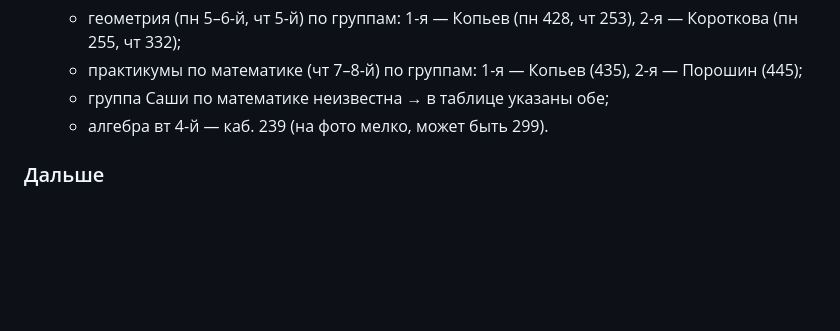
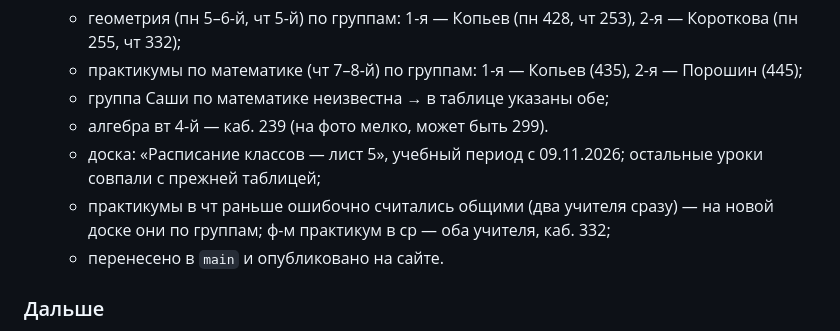
Before and after one commit to kymorozov/raspisanie, a Markdown page: NOTES.md, the part around the change. GitHub-like rendering; blank space fills up the shorter version.

Commit message:
NOTES: итоги сессии 7 ноября
Co-Authored-By: Claude Opus 5.5 <noreply@anthropic.com>
Claude-Session: https://claude.ai/code/session_012t84u2Xi6QMqofVz3nJEEV

```diff
--- a/NOTES.md
+++ b/NOTES.md
@@ -37,6 +37,11 @@
     2-я — Порошин (445);
   - группа Саши по математике неизвестна → в таблице указаны обе;
   - алгебра вт 4-й — каб. 239 (на фото мелко, может быть 299).
+  - доска: «Расписание классов — лист 5», учебный период с 09.11.2026;
+    остальные уроки совпали с прежней таблицей;
+  - практикумы в чт раньше ошибочно считались общими (два учителя сразу) —
+    на новой доске они по группам; ф-м практикум в ср — оба учителя, каб. 332;
+  - перенесено в `main` и опубликовано на сайте.
 
 ### Дальше
 - Узнать группу Саши по геометрии и математике, оставить в таблице только её.
```
